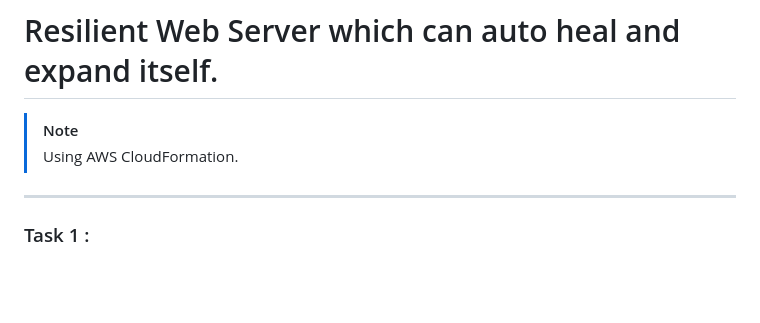
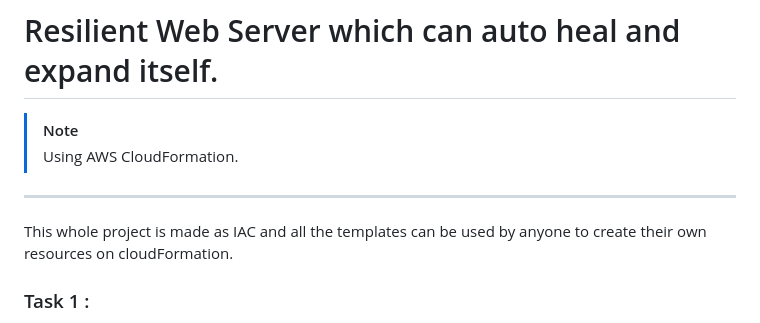
Before and after one commit to galacticrider09/Resilient-Web-Server, a Markdown page: README.md, the part around the change. Rendered like a GitHub page; blank space fills up the shorter version.

Commit message:
Update README to include IAC project details
Added information about the project being Infrastructure as Code (IAC) and its templates.

```diff
--- a/README.md
+++ b/README.md
@@ -2,6 +2,8 @@
 > [!NOTE]
 > Using AWS CloudFormation.
 ---
+This whole project is made as IAC and all the templates can be used by anyone to create their own resources on cloudFormation.
+
 ### Task 1 :
 **1.1** : create a public S3 bucket which holds the [_index.html_](/project_website/index.html) file.<br/>
       <img width="1145" height="535" alt="Screenshot 2025-09-24 at 11 09 21 AM" src="https://github.com/user-attachments/assets/b57a7b45-790f-4dd3-a973-ab68918ca103" /><br/>
```
